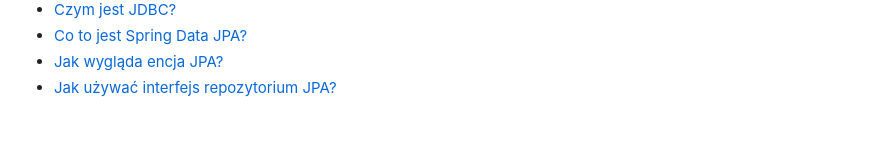
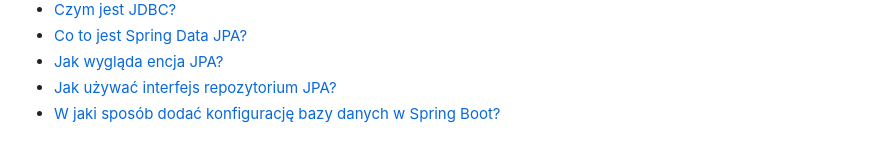
Before and after one commit to tomekgadek/kata-springboot, a Markdown page: README.md, the part around the change. Rendered like a GitHub page.

Commit message:
kata-springboot, W jaki sposob dodac konfiguracje bazy danych w Spring Boot?

```diff
--- a/README.md
+++ b/README.md
@@ -33,3 +33,4 @@ aa# kata-springboot
 + [Co to jest Spring Data JPA?](blog/tg-blog-sb-co-to-jest-spring-data-jpa.md)
 + [Jak wygląda encja JPA?](blog/tg-blog-sb-jak-wyglada-encja-jpa.md)
 + [Jak używać interfejs repozytorium JPA?](blog/tg-blog-sb-jak-uzywac-interfejs-repozytorium-jpa.md)
++ [W jaki sposób dodać konfigurację bazy danych w Spring Boot?](blog/tg-blog-sb-jak-dodac-konfiguracje-bazy-danych.md)
```
Also changed, not shown: blog/tg-blog-sb-jak-dodac-konfiguracje-bazy-danych.md (added, +42 -0 lines).
